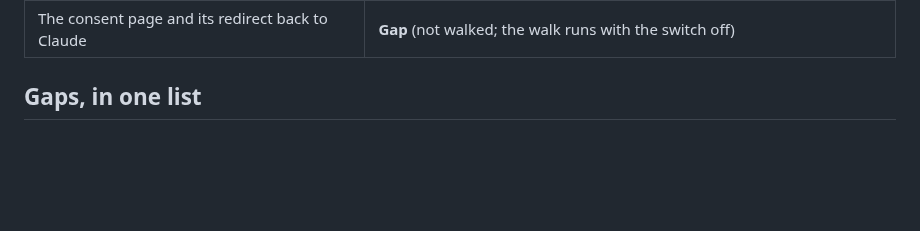
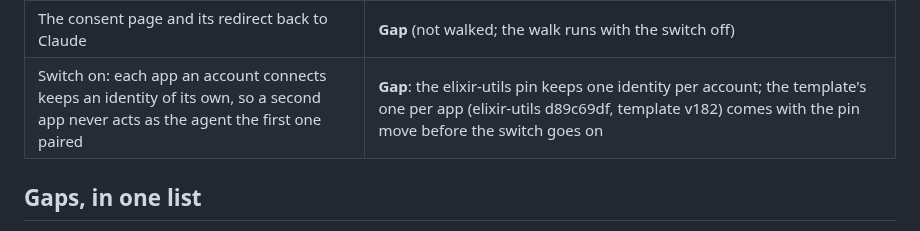
Before and after one commit to regents-ai/autolaunch, a Markdown page: operations/FEATURES.md, the part around the change. Drawn GitHub-style; blank space fills up the shorter version.

```diff
--- a/operations/FEATURES.md
+++ b/operations/FEATURES.md
@@ -196,6 +196,7 @@ is off in production.
 | Covered-call positions and steps are only for the paired agent's own person and wallets: another wallet is `wrong_signer`, an agent no person paired is `agent_not_paired`; a value of another JSON type than an input takes is refused, as on the routes | `autolaunch_web/covered_calls_mcp_test.exs` › "a wallet that isn't the person's own is refused, as on the signed route", › "an agent no person paired is refused its covered calls and steps", › "the public reads answer as their routes do, refusals included" |
 | In prelaunch read-only mode `prepare_covered_call` is neither listed nor run, as the steps route answers `prelaunch_read_only`; a connected app calling as itself neither lists nor runs any covered-call tool; the guides name the covered-call tools only while covered calls are open | `autolaunch_web/covered_calls_mcp_test.exs` › "in prelaunch read-only mode the steps are neither listed nor run, as the route refuses them", › "the guides name the hosted covered-call tools only while covered calls are open"; `autolaunch_web/claude_connector_test.exs` › "a connected app calling as itself neither lists nor runs the covered-call tools" |
 | The consent page and its redirect back to Claude | **Gap** (not walked; the walk runs with the switch off) |
+| Switch on: each app an account connects keeps an identity of its own, so a second app never acts as the agent the first one paired | **Gap**: the elixir-utils pin keeps one identity per account; the template's one per app (elixir-utils d89c69df, template v182) comes with the pin move before the switch goes on |
 
 ## Gaps, in one list
 
```
Also changed, not shown: platform/README.md (+5 -3 lines), 1 other file.
